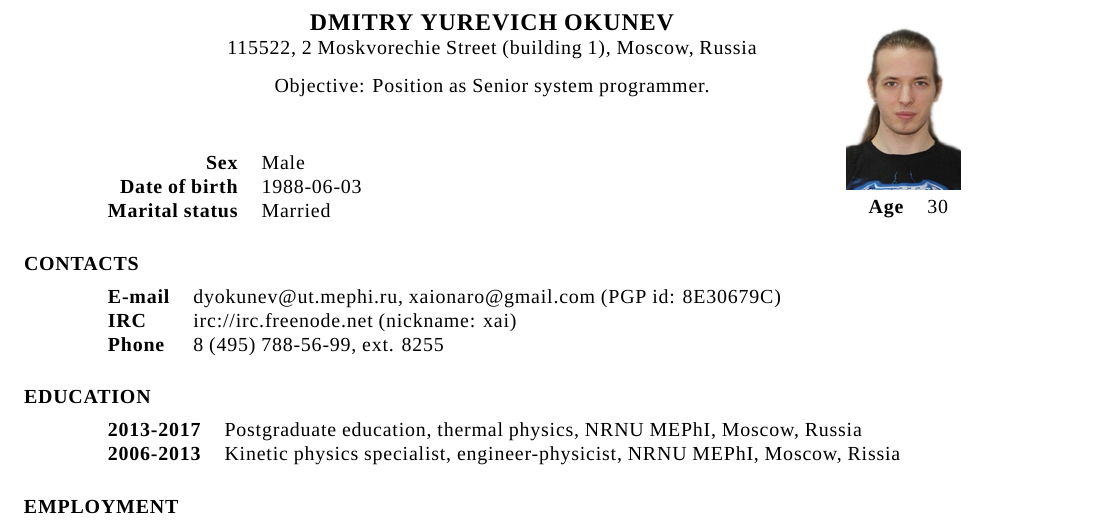
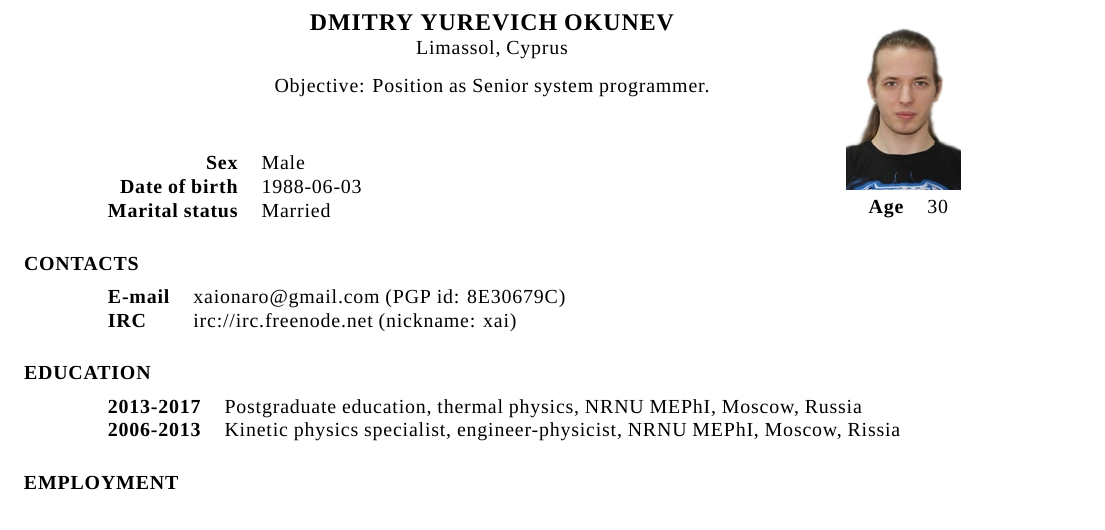
Before and after one commit to xaionaro/resume, a LaTeX CV (main.tex, which reads resume.tex): part of page 1 of 2, cut so that both start at the same text. Compiled offline with XeLaTeX.

Commit message:
Updated contacts

```diff
--- a/resume.tex
+++ b/resume.tex
@@ -1,5 +1,5 @@
 \name{DMITRY YUREVICH OKUNEV}
-\address{115522, 2 Moskvorechie Street (building 1), Moscow, Russia}
+\address{Limassol, Cyprus}
 
 
 \begin{resume}
@@ -24,9 +24,8 @@
 \section{CONTACTS}
 \vspace{0.1in}
 \begin{tabular}{ll}
- {\bf E-mail} & dyokunev@ut.mephi.ru, xaionaro@gmail.com (PGP id: 8E30679C)\\
+ {\bf E-mail} & xaionaro@gmail.com (PGP id: 8E30679C)\\
  {\bf IRC}    & irc://irc.freenode.net (nickname: xai)\\
- {\bf Phone}  & 8 (495) 788-56-99, ext. 8255\\
 \end{tabular}
 
 \section{EDUCATION}
```
